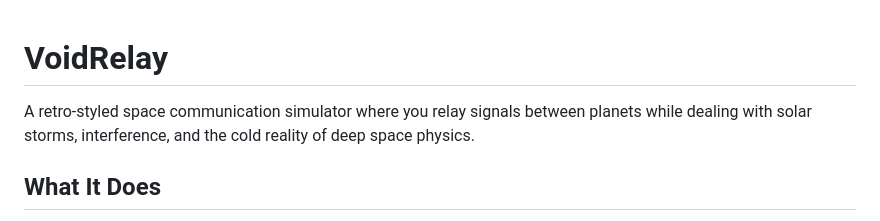
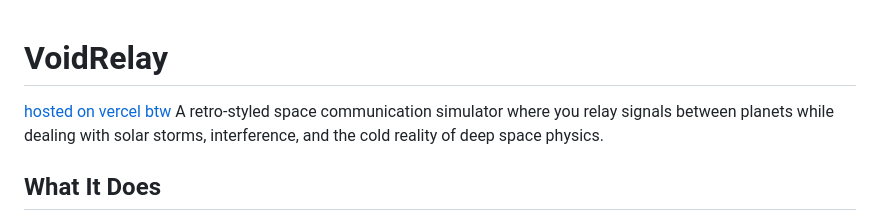
Before and after one commit to Nub-programmer/VoidRelay, a Markdown page: README.md, the part around the change. GitHub-like rendering.

```diff
--- a/README.md
+++ b/README.md
@@ -1,5 +1,5 @@
 # VoidRelay
-
+[hosted on vercel btw](https://voidrelay.vercel.app)
 A retro-styled space communication simulator where you relay signals between planets while dealing with solar storms, interference, and the cold reality of deep space physics.
 
 ## What It Does
```
